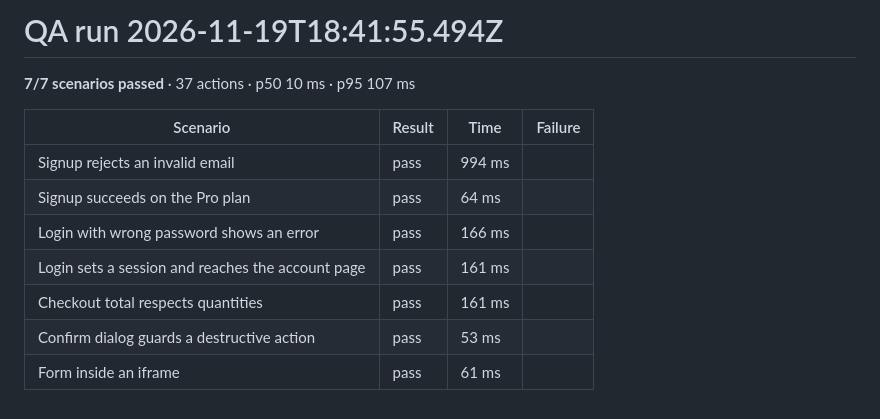
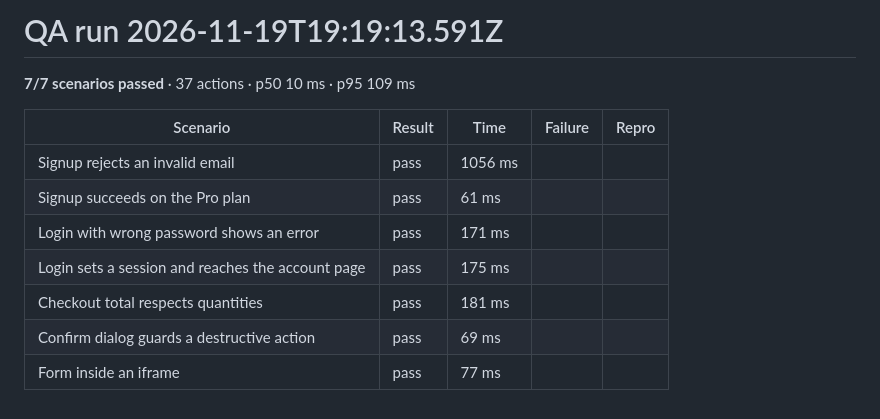
Before and after one commit to The0px/agent-qa-bot, a Markdown page: results/latest.md, the part around the change. Drawn GitHub-style.

```diff
--- a/results/latest.md
+++ b/results/latest.md
@@ -1,13 +1,13 @@
-# QA run 2026-11-19T18:41:55.494Z
+# QA run 2026-11-19T19:19:13.591Z
 
-**7/7 scenarios passed** · 37 actions · p50 10 ms · p95 107 ms
+**7/7 scenarios passed** · 37 actions · p50 10 ms · p95 109 ms
 
-| Scenario | Result | Time | Failure |
-|---|---|---|---|
-| Signup rejects an invalid email | pass | 994 ms |  |
-| Signup succeeds on the Pro plan | pass | 64 ms |  |
-| Login with wrong password shows an error | pass | 166 ms |  |
-| Login sets a session and reaches the account page | pass | 161 ms |  |
-| Checkout total respects quantities | pass | 161 ms |  |
-| Confirm dialog guards a destructive action | pass | 53 ms |  |
-| Form inside an iframe | pass | 61 ms |  |
+| Scenario | Result | Time | Failure | Repro |
+|---|---|---|---|---|
+| Signup rejects an invalid email | pass | 1056 ms |  |  |
+| Signup succeeds on the Pro plan | pass | 61 ms |  |  |
+| Login with wrong password shows an error | pass | 171 ms |  |  |
+| Login sets a session and reaches the account page | pass | 175 ms |  |  |
+| Checkout total respects quantities | pass | 181 ms |  |  |
+| Confirm dialog guards a destructive action | pass | 69 ms |  |  |
+| Form inside an iframe | pass | 77 ms |  |  |
```
Also changed, not shown: README.md (+8 -4 lines), results/bug-checkout.md (+11 -11 lines), results/videos/checkout-regression.png (added), 6 other files.
